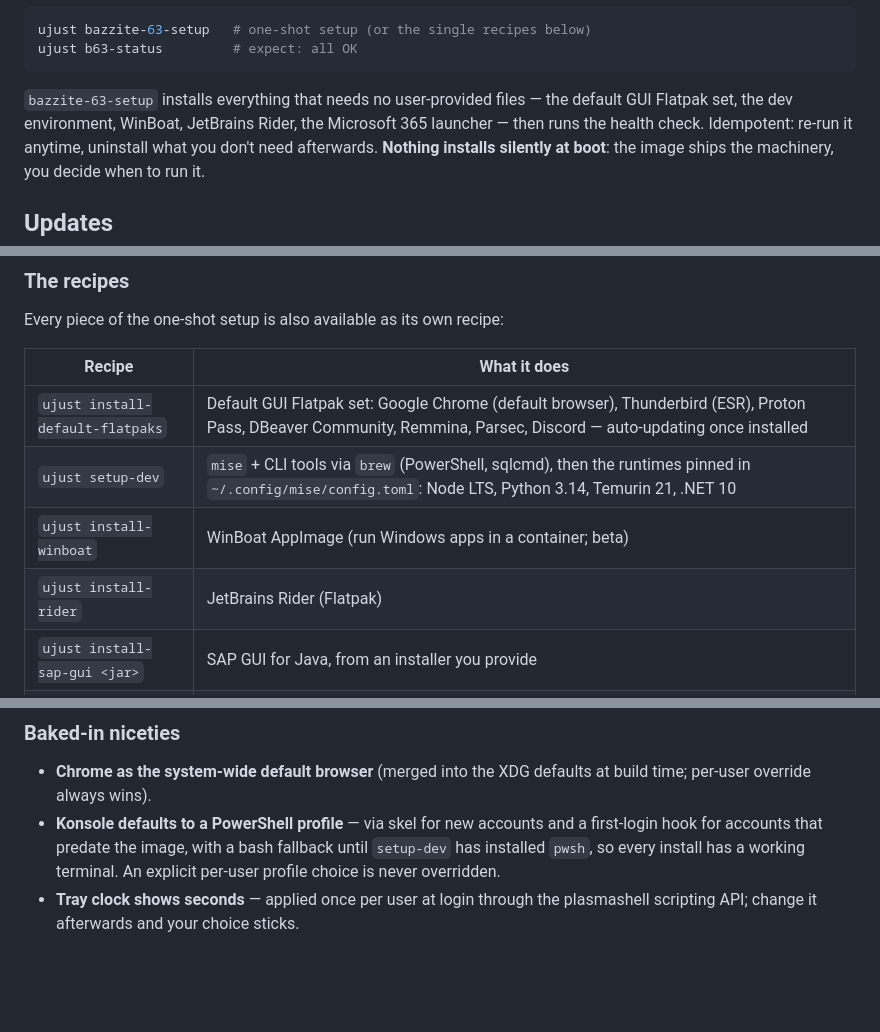
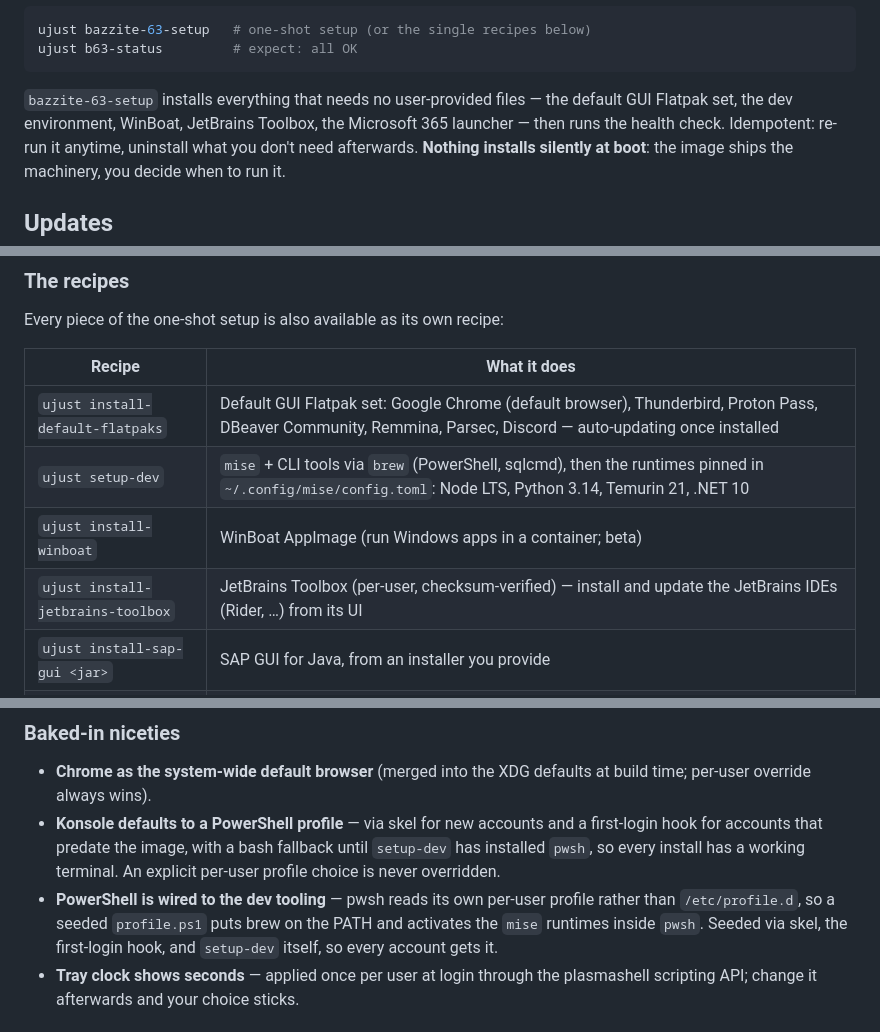
Before and after one commit to SonnyCavallaro/bazzite-63, a Markdown page: README.md, 3 parts joined by grey strips. Rendered like a GitHub page; blank space fills up the shorter version.

Commit message:
docs: align README and gotchas to the setup changes

````diff
--- a/README.md
+++ b/README.md
@@ -45,7 +45,7 @@ ujust b63-status         # expect: all OK
 ```
 
 `bazzite-63-setup` installs everything that needs no user-provided files — the
-default GUI Flatpak set, the dev environment, WinBoat, JetBrains Rider, the
+default GUI Flatpak set, the dev environment, WinBoat, JetBrains Toolbox, the
 Microsoft 365 launcher — then runs the health check. Idempotent: re-run it
 anytime, uninstall what you don't need afterwards. **Nothing installs silently
 at boot**: the image ships the machinery, you decide when to run it.
@@ -67,10 +67,10 @@ Every piece of the one-shot setup is also available as its own recipe:
 
 | Recipe | What it does |
 |---|---|
-| `ujust install-default-flatpaks` | Default GUI Flatpak set: Google Chrome (default browser), Thunderbird (ESR), Proton Pass, DBeaver Community, Remmina, Parsec, Discord — auto-updating once installed |
+| `ujust install-default-flatpaks` | Default GUI Flatpak set: Google Chrome (default browser), Thunderbird, Proton Pass, DBeaver Community, Remmina, Parsec, Discord — auto-updating once installed |
 | `ujust setup-dev` | `mise` + CLI tools via `brew` (PowerShell, sqlcmd), then the runtimes pinned in `~/.config/mise/config.toml`: Node LTS, Python 3.14, Temurin 21, .NET 10 |
 | `ujust install-winboat` | WinBoat AppImage (run Windows apps in a container; beta) |
-| `ujust install-rider` | JetBrains Rider (Flatpak) |
+| `ujust install-jetbrains-toolbox` | JetBrains Toolbox (per-user, checksum-verified) — install and update the JetBrains IDEs (Rider, …) from its UI |
 | `ujust install-sap-gui <jar>` | SAP GUI for Java, from an installer you provide |
 | `ujust install-ibm-acs <zip>` | IBM i Access Client Solutions, from an archive you provide |
 | `ujust setup-m365-pwa` | Microsoft 365 web-app launcher (Chrome PWA) |
@@ -84,6 +84,10 @@ Every piece of the one-shot setup is also available as its own recipe:
   a first-login hook for accounts that predate the image, with a bash fallback
   until `setup-dev` has installed `pwsh`, so every install has a working
   terminal. An explicit per-user profile choice is never overridden.
+- **PowerShell is wired to the dev tooling** — pwsh reads its own per-user
+  profile rather than `/etc/profile.d`, so a seeded `profile.ps1` puts brew on
+  the PATH and activates the `mise` runtimes inside `pwsh`. Seeded via skel,
+  the first-login hook, and `setup-dev` itself, so every account gets it.
 - **Tray clock shows seconds** — applied once per user at login through the
   plasmashell scripting API; change it afterwards and your choice sticks.
 
````
Also changed, not shown: docs/gotchas.md (+1 -0 lines).
